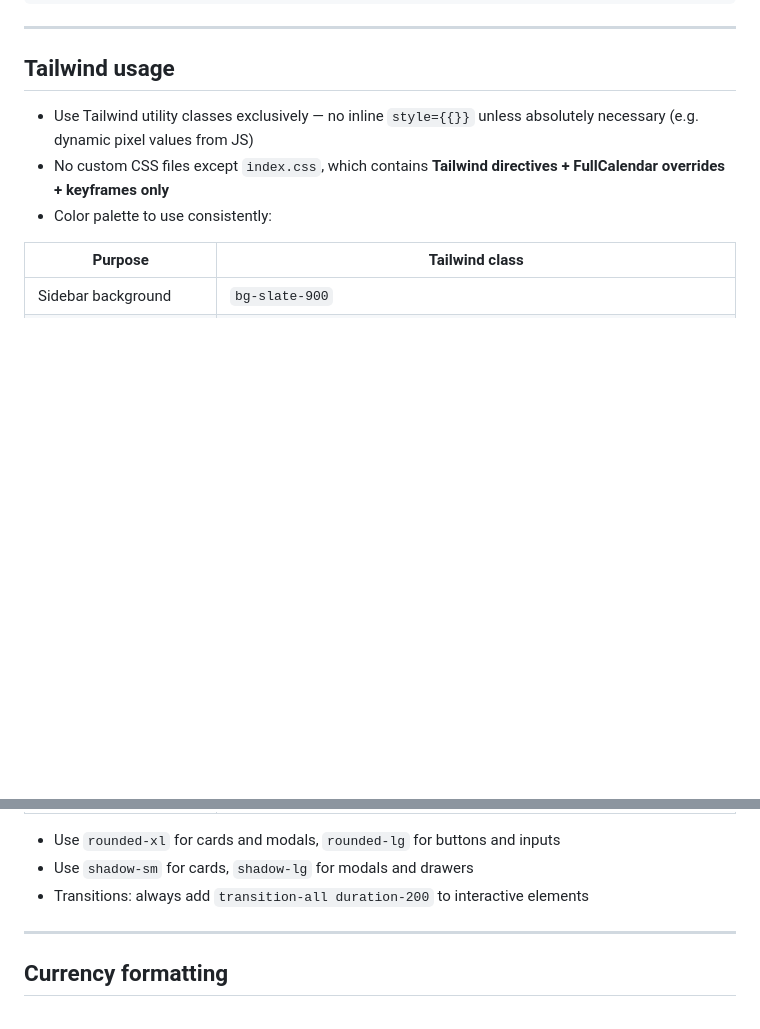
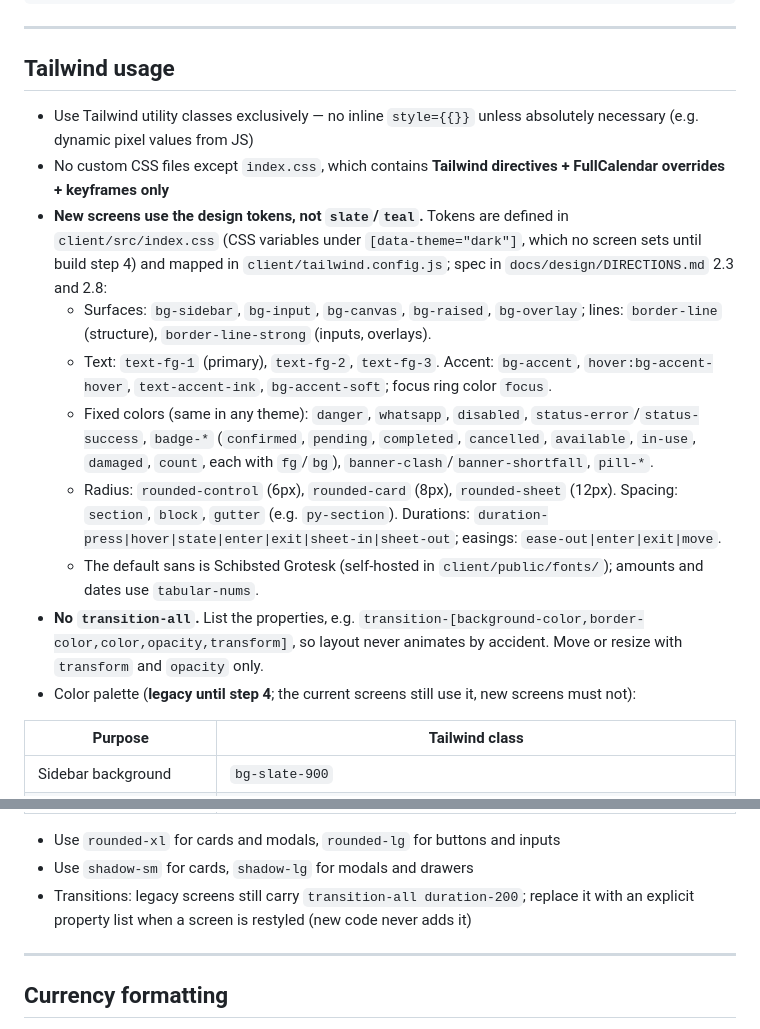
Before and after one commit to Shikhar-0809/eventflow, a Markdown page: CODING_STANDARDS.md, 2 parts joined by grey strips. Rendered like a GitHub page; blank space fills up the shorter version.

Commit message:
docs: design tokens and no transition-all in CODING_STANDARDS

```diff
--- a/CODING_STANDARDS.md
+++ b/CODING_STANDARDS.md
@@ -88,7 +88,14 @@ export const BookingModal = ({ isOpen, onClose }) => {
 
 - Use Tailwind utility classes exclusively — no inline `style={{}}` unless absolutely necessary (e.g. dynamic pixel values from JS)
 - No custom CSS files except `index.css`, which contains **Tailwind directives + FullCalendar overrides + keyframes only**
-- Color palette to use consistently:
+- **New screens use the design tokens, not `slate`/`teal`.** Tokens are defined in `client/src/index.css` (CSS variables under `[data-theme="dark"]`, which no screen sets until build step 4) and mapped in `client/tailwind.config.js`; spec in `docs/design/DIRECTIONS.md` 2.3 and 2.8:
+  - Surfaces: `bg-sidebar`, `bg-input`, `bg-canvas`, `bg-raised`, `bg-overlay`; lines: `border-line` (structure), `border-line-strong` (inputs, overlays).
+  - Text: `text-fg-1` (primary), `text-fg-2`, `text-fg-3`. Accent: `bg-accent`, `hover:bg-accent-hover`, `text-accent-ink`, `bg-accent-soft`; focus ring color `focus`.
+  - Fixed colors (same in any theme): `danger`, `whatsapp`, `disabled`, `status-error`/`status-success`, `badge-*` (`confirmed`, `pending`, `completed`, `cancelled`, `available`, `in-use`, `damaged`, `count`, each with `fg`/`bg`), `banner-clash`/`banner-shortfall`, `pill-*`.
+  - Radius: `rounded-control` (6px), `rounded-card` (8px), `rounded-sheet` (12px). Spacing: `section`, `block`, `gutter` (e.g. `py-section`). Durations: `duration-press|hover|state|enter|exit|sheet-in|sheet-out`; easings: `ease-out|enter|exit|move`.
+  - The default sans is Schibsted Grotesk (self-hosted in `client/public/fonts/`); amounts and dates use `tabular-nums`.
+- **No `transition-all`.** List the properties, e.g. `transition-[background-color,border-color,color,opacity,transform]`, so layout never animates by accident. Move or resize with `transform` and `opacity` only.
+- Color palette (**legacy until step 4**; the current screens still use it, new screens must not):
 
 | Purpose | Tailwind class |
 |---|---|
@@ -112,7 +119,7 @@ export const BookingModal = ({ isOpen, onClose }) => {
 
 - Use `rounded-xl` for cards and modals, `rounded-lg` for buttons and inputs
 - Use `shadow-sm` for cards, `shadow-lg` for modals and drawers
-- Transitions: always add `transition-all duration-200` to interactive elements
+- Transitions: legacy screens still carry `transition-all duration-200`; replace it with an explicit property list when a screen is restyled (new code never adds it)
 
 ---
 
```
